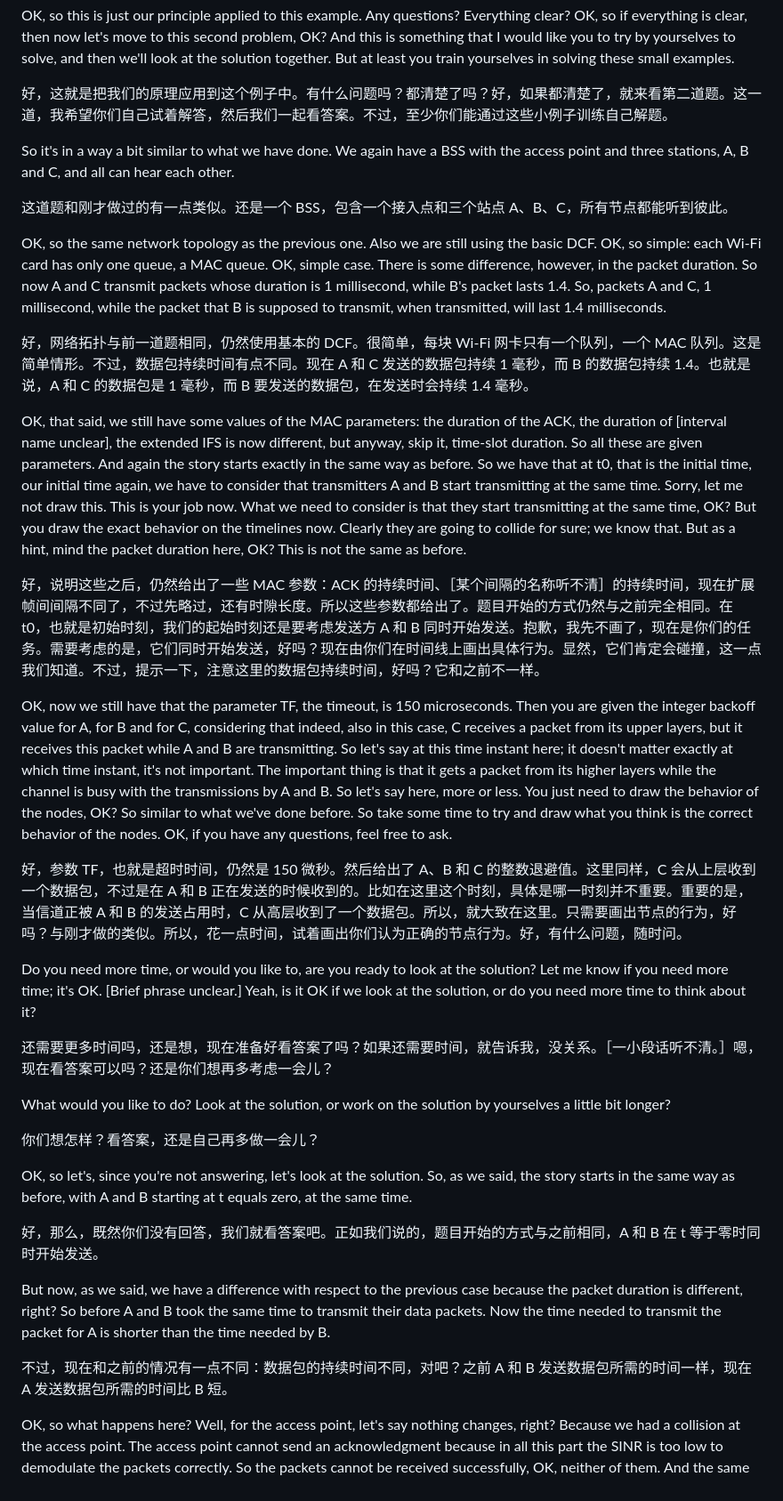
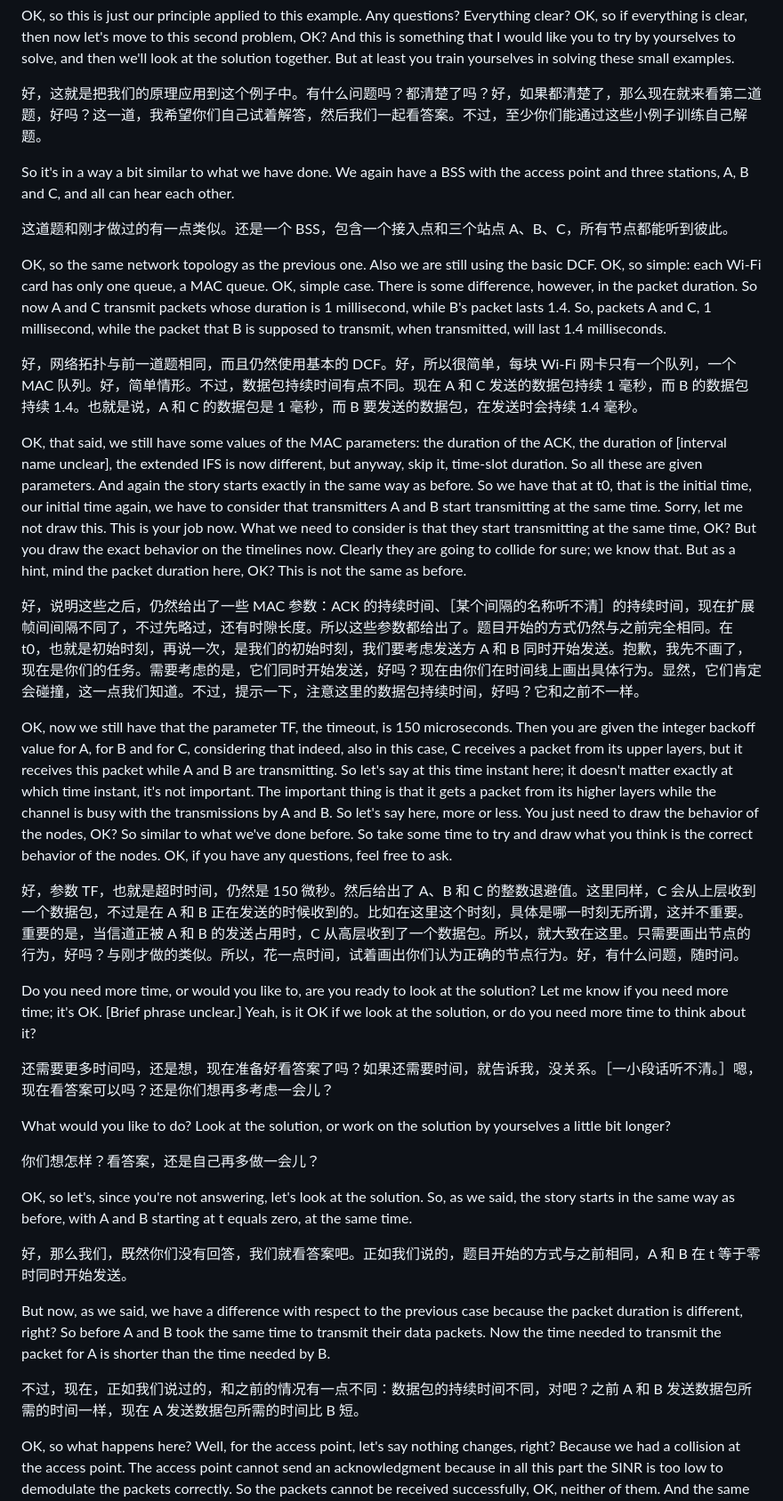
Before and after one commit to fresh-little-lemon/mobile-sensor-network-course, a Markdown page: bilingual/20261013-1000.en-zh.md, the part around one of its changes. Shown at 89% size. Rendered like a GitHub page.

```diff
--- a/bilingual/20261013-1000.en-zh.md
+++ b/bilingual/20261013-1000.en-zh.md
@@ -186,7 +186,7 @@ Who decreases its backoff counter first? A, right, because it had only 5 time sl
 
 OK, so this is just our principle applied to this example. Any questions? Everything clear? OK, so if everything is clear, then now let's move to this second problem, OK? And this is something that I would like you to try by yourselves to solve, and then we'll look at the solution together. But at least you train yourselves in solving these small examples.
 
-好，这就是把我们的原理应用到这个例子中。有什么问题吗？都清楚了吗？好，如果都清楚了，就来看第二道题。这一道，我希望你们自己试着解答，然后我们一起看答案。不过，至少你们能通过这些小例子训练自己解题。
+好，这就是把我们的原理应用到这个例子中。有什么问题吗？都清楚了吗？好，如果都清楚了，那么现在就来看第二道题，好吗？这一道，我希望你们自己试着解答，然后我们一起看答案。不过，至少你们能通过这些小例子训练自己解题。
 
 So it's in a way a bit similar to what we have done. We again have a BSS with the access point and three stations, A, B and C, and all can hear each other.
 
@@ -194,15 +194,15 @@ So it's in a way a bit similar to what we have done. We again have a BSS with th
 
 OK, so the same network topology as the previous one. Also we are still using the basic DCF. OK, so simple: each Wi-Fi card has only one queue, a MAC queue. OK, simple case. There is some difference, however, in the packet duration. So now A and C transmit packets whose duration is 1 millisecond, while B's packet lasts 1.4. So, packets A and C, 1 millisecond, while the packet that B is supposed to transmit, when transmitted, will last 1.4 milliseconds.
 
-好，网络拓扑与前一道题相同，仍然使用基本的 DCF。很简单，每块 Wi-Fi 网卡只有一个队列，一个 MAC 队列。这是简单情形。不过，数据包持续时间有点不同。现在 A 和 C 发送的数据包持续 1 毫秒，而 B 的数据包持续 1.4。也就是说，A 和 C 的数据包是 1 毫秒，而 B 要发送的数据包，在发送时会持续 1.4 毫秒。
+好，网络拓扑与前一道题相同，而且仍然使用基本的 DCF。好，所以很简单，每块 Wi-Fi 网卡只有一个队列，一个 MAC 队列。好，简单情形。不过，数据包持续时间有点不同。现在 A 和 C 发送的数据包持续 1 毫秒，而 B 的数据包持续 1.4。也就是说，A 和 C 的数据包是 1 毫秒，而 B 要发送的数据包，在发送时会持续 1.4 毫秒。
 
 OK, that said, we still have some values of the MAC parameters: the duration of the ACK, the duration of [interval name unclear], the extended IFS is now different, but anyway, skip it, time-slot duration. So all these are given parameters. And again the story starts exactly in the same way as before. So we have that at t0, that is the initial time, our initial time again, we have to consider that transmitters A and B start transmitting at the same time. Sorry, let me not draw this. This is your job now. What we need to consider is that they start transmitting at the same time, OK? But you draw the exact behavior on the timelines now. Clearly they are going to collide for sure; we know that. But as a hint, mind the packet duration here, OK? This is not the same as before.
 
-好，说明这些之后，仍然给出了一些 MAC 参数：ACK 的持续时间、［某个间隔的名称听不清］的持续时间，现在扩展帧间间隔不同了，不过先略过，还有时隙长度。所以这些参数都给出了。题目开始的方式仍然与之前完全相同。在 t0，也就是初始时刻，我们的起始时刻还是要考虑发送方 A 和 B 同时开始发送。抱歉，我先不画了，现在是你们的任务。需要考虑的是，它们同时开始发送，好吗？现在由你们在时间线上画出具体行为。显然，它们肯定会碰撞，这一点我们知道。不过，提示一下，注意这里的数据包持续时间，好吗？它和之前不一样。
+好，说明这些之后，仍然给出了一些 MAC 参数：ACK 的持续时间、［某个间隔的名称听不清］的持续时间，现在扩展帧间间隔不同了，不过先略过，还有时隙长度。所以这些参数都给出了。题目开始的方式仍然与之前完全相同。在 t0，也就是初始时刻，再说一次，是我们的初始时刻，我们要考虑发送方 A 和 B 同时开始发送。抱歉，我先不画了，现在是你们的任务。需要考虑的是，它们同时开始发送，好吗？现在由你们在时间线上画出具体行为。显然，它们肯定会碰撞，这一点我们知道。不过，提示一下，注意这里的数据包持续时间，好吗？它和之前不一样。
 
 OK, now we still have that the parameter TF, the timeout, is 150 microseconds. Then you are given the integer backoff value for A, for B and for C, considering that indeed, also in this case, C receives a packet from its upper layers, but it receives this packet while A and B are transmitting. So let's say at this time instant here; it doesn't matter exactly at which time instant, it's not important. The important thing is that it gets a packet from its higher layers while the channel is busy with the transmissions by A and B. So let's say here, more or less. You just need to draw the behavior of the nodes, OK? So similar to what we've done before. So take some time to try and draw what you think is the correct behavior of the nodes. OK, if you have any questions, feel free to ask.
 
-好，参数 TF，也就是超时时间，仍然是 150 微秒。然后给出了 A、B 和 C 的整数退避值。这里同样，C 会从上层收到一个数据包，不过是在 A 和 B 正在发送的时候收到的。比如在这里这个时刻，具体是哪一时刻并不重要。重要的是，当信道正被 A 和 B 的发送占用时，C 从高层收到了一个数据包。所以，就大致在这里。只需要画出节点的行为，好吗？与刚才做的类似。所以，花一点时间，试着画出你们认为正确的节点行为。好，有什么问题，随时问。
+好，参数 TF，也就是超时时间，仍然是 150 微秒。然后给出了 A、B 和 C 的整数退避值。这里同样，C 会从上层收到一个数据包，不过是在 A 和 B 正在发送的时候收到的。比如在这里这个时刻，具体是哪一时刻无所谓，这并不重要。重要的是，当信道正被 A 和 B 的发送占用时，C 从高层收到了一个数据包。所以，就大致在这里。只需要画出节点的行为，好吗？与刚才做的类似。所以，花一点时间，试着画出你们认为正确的节点行为。好，有什么问题，随时问。
 
 Do you need more time, or would you like to, are you ready to look at the solution? Let me know if you need more time; it's OK. [Brief phrase unclear.] Yeah, is it OK if we look at the solution, or do you need more time to think about it?
 
@@ -214,11 +214,11 @@ What would you like to do? Look at the solution, or work on the solution by your
 
 OK, so let's, since you're not answering, let's look at the solution. So, as we said, the story starts in the same way as before, with A and B starting at t equals zero, at the same time.
 
-好，那么，既然你们没有回答，我们就看答案吧。正如我们说的，题目开始的方式与之前相同，A 和 B 在 t 等于零时同时开始发送。
+好，那么我们，既然你们没有回答，我们就看答案吧。正如我们说的，题目开始的方式与之前相同，A 和 B 在 t 等于零时同时开始发送。
 
 But now, as we said, we have a difference with respect to the previous case because the packet duration is different, right? So before A and B took the same time to transmit their data packets. Now the time needed to transmit the packet for A is shorter than the time needed by B.
 
-不过，现在和之前的情况有一点不同：数据包的持续时间不同，对吧？之前 A 和 B 发送数据包所需的时间一样，现在 A 发送数据包所需的时间比 B 短。
+不过，现在，正如我们说过的，和之前的情况有一点不同：数据包的持续时间不同，对吧？之前 A 和 B 发送数据包所需的时间一样，现在 A 发送数据包所需的时间比 B 短。
 
 OK, so what happens here? Well, for the access point, let's say nothing changes, right? Because we had a collision at the access point. The access point cannot send an acknowledgment because in all this part the SINR is too low to demodulate the packets correctly. So the packets cannot be received successfully, OK, neither of them. And the same holds for C, right?
 
```
Also changed, not shown: other parts of bilingual/20261013-1000.en-zh.md (+30 -30 lines).
